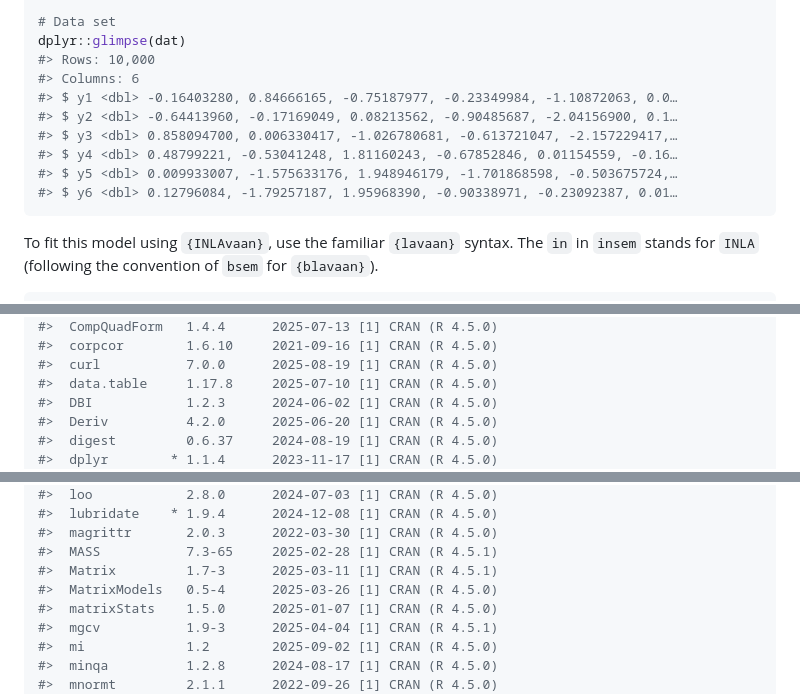
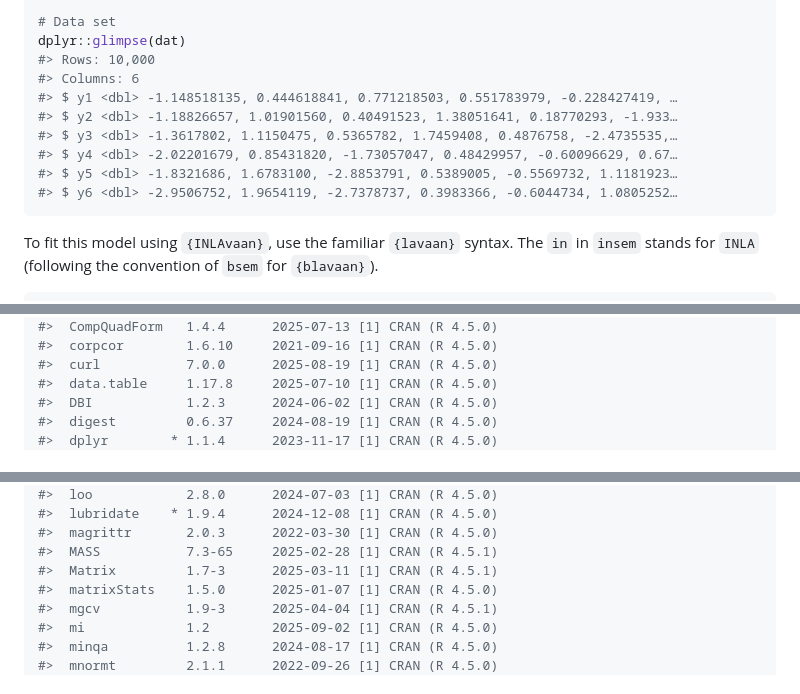
Before and after one commit to haziqj/INLAvaan, a Markdown page: README.md, 3 parts joined by grey strips. Drawn GitHub-style.

````diff
--- a/README.md
+++ b/README.md
@@ -101,12 +101,12 @@ mod <- "
 dplyr::glimpse(dat)
 #> Rows: 10,000
 #> Columns: 6
-#> $ y1 <dbl> -0.16403280, 0.84666165, -0.75187977, -0.23349984, -1.10872063, 0.0…
-#> $ y2 <dbl> -0.64413960, -0.17169049, 0.08213562, -0.90485687, -2.04156900, 0.1…
-#> $ y3 <dbl> 0.858094700, 0.006330417, -1.026780681, -0.613721047, -2.157229417,…
-#> $ y4 <dbl> 0.48799221, -0.53041248, 1.81160243, -0.67852846, 0.01154559, -0.16…
-#> $ y5 <dbl> 0.009933007, -1.575633176, 1.948946179, -1.701868598, -0.503675724,…
-#> $ y6 <dbl> 0.12796084, -1.79257187, 1.95968390, -0.90338971, -0.23092387, 0.01…
+#> $ y1 <dbl> -1.148518135, 0.444618841, 0.771218503, 0.551783979, -0.228427419, …
+#> $ y2 <dbl> -1.18826657, 1.01901560, 0.40491523, 1.38051641, 0.18770293, -1.933…
+#> $ y3 <dbl> -1.3617802, 1.1150475, 0.5365782, 1.7459408, 0.4876758, -2.4735535,…
+#> $ y4 <dbl> -2.02201679, 0.85431820, -1.73057047, 0.48429957, -0.60096629, 0.67…
+#> $ y5 <dbl> -1.8321686, 1.6783100, -2.8853791, 0.5389005, -0.5569732, 1.1181923…
+#> $ y6 <dbl> -2.9506752, 1.9654119, -2.7378737, 0.3983366, -0.6044734, 1.0805252…
 ```
 
 To fit this model using `{INLAvaan}`, use the familiar `{lavaan}`
@@ -422,7 +422,6 @@ sessioninfo::session_info(info = "all")
 #>  curl           7.0.0      2025-08-19 [1] CRAN (R 4.5.0)
 #>  data.table     1.17.8     2025-07-10 [1] CRAN (R 4.5.0)
 #>  DBI            1.2.3      2024-06-02 [1] CRAN (R 4.5.0)
-#>  Deriv          4.2.0      2025-06-20 [1] CRAN (R 4.5.0)
 #>  digest         0.6.37     2024-08-19 [1] CRAN (R 4.5.0)
 #>  dplyr        * 1.1.4      2023-11-17 [1] CRAN (R 4.5.0)
 #>  e1071          1.7-16     2024-09-16 [1] CRAN (R 4.5.0)
@@ -472,7 +471,6 @@ sessioninfo::session_info(info = "all")
 #>  magrittr       2.0.3      2022-03-30 [1] CRAN (R 4.5.0)
 #>  MASS           7.3-65     2025-02-28 [1] CRAN (R 4.5.1)
 #>  Matrix         1.7-3      2025-03-11 [1] CRAN (R 4.5.1)
-#>  MatrixModels   0.5-4      2025-03-26 [1] CRAN (R 4.5.0)
 #>  matrixStats    1.5.0      2025-01-07 [1] CRAN (R 4.5.0)
 #>  mgcv           1.9-3      2025-04-04 [1] CRAN (R 4.5.1)
 #>  mi             1.2        2025-09-02 [1] CRAN (R 4.5.0)
````
Also changed, not shown: other parts of README.md (+4 -5 lines), inst/hex_inlavaan.png (added), man/figures/logo.png (added), 3 other files.
